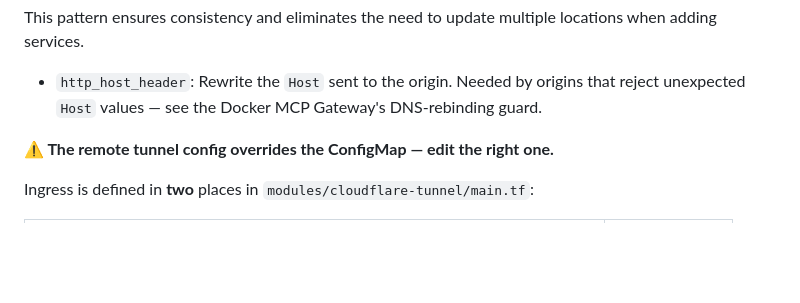
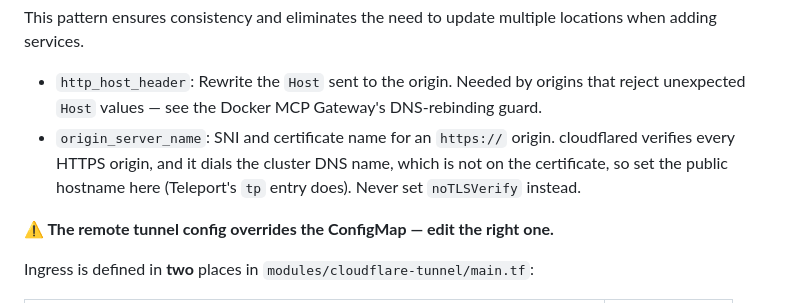
Before and after one commit to rainforest-dev/rainforest-homelab, a Markdown page: CLAUDE.md, the part around the change. Rendered like a GitHub page; blank space fills up the shorter version.

Commit message:
docs(claude): document origin_server_name on tunnel routes
Co-Authored-By: Claude Opus 5.5 (1M context) <noreply@anthropic.com>

```diff
--- a/CLAUDE.md
+++ b/CLAUDE.md
@@ -227,6 +227,9 @@ This pattern ensures consistency and eliminates the need to update multiple loca
 
 - `http_host_header`: Rewrite the `Host` sent to the origin. Needed by origins that
   reject unexpected `Host` values — see the Docker MCP Gateway's DNS-rebinding guard.
+- `origin_server_name`: SNI and certificate name for an `https://` origin. cloudflared verifies
+  every HTTPS origin, and it dials the cluster DNS name, which is not on the certificate, so set
+  the public hostname here (Teleport's `tp` entry does). Never set `noTLSVerify` instead.
 
 **⚠️ The remote tunnel config overrides the ConfigMap — edit the right one.**
 
```
